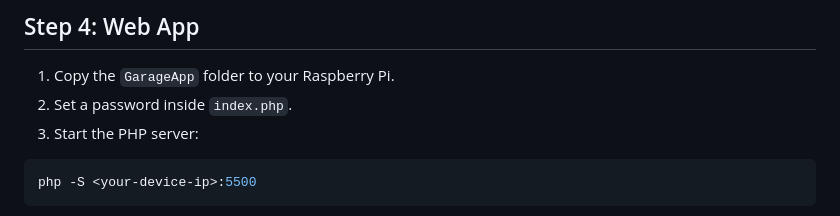
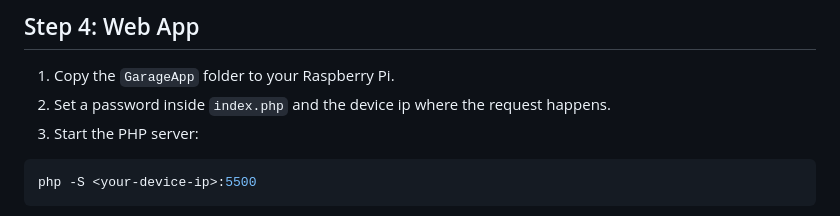
Before and after one commit to Vasilis414/diy-wifi-garage-controller, a Markdown page: README.md, the part around the change. Rendered like a GitHub page.

````diff
--- a/README.md
+++ b/README.md
@@ -111,7 +111,7 @@ crontab -e
 ## Step 4: Web App
 
 1. Copy the `GarageApp` folder to your Raspberry Pi.
-2. Set a password inside `index.php`.
+2. Set a password inside `index.php` and the device ip where the request happens.
 3. Start the PHP server:
 
 ```bash
````
